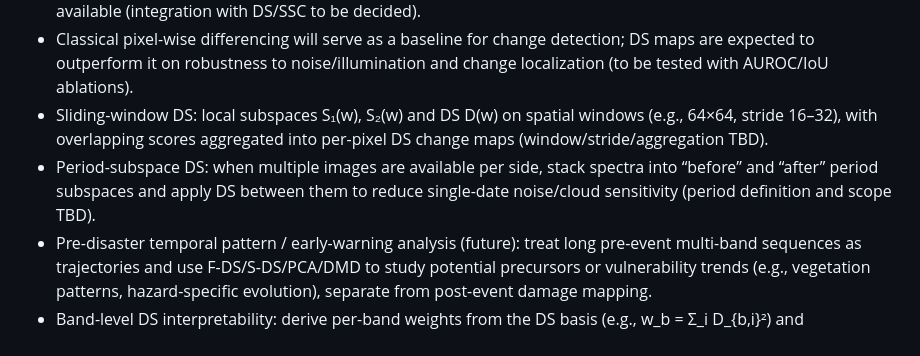
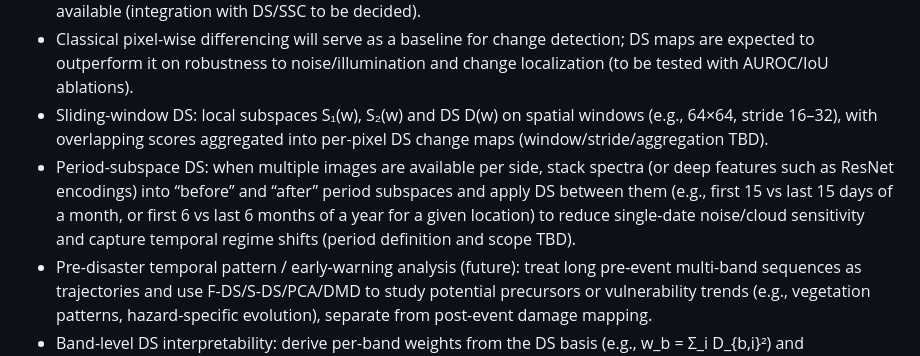
Before and after one commit to ashbeka/research-notes, a Markdown page: Drafts_digest.md, the part around the change. Drawn GitHub-style.

```diff
--- a/Drafts_digest.md
+++ b/Drafts_digest.md
@@ -49,7 +49,7 @@
 - Optional future temporal methods (future): Singular Spectrum Analysis (SSA), Slow Feature Analysis (SFA), Dynamic Mode Decomposition (DMD), RTW-inspired subspace dynamics, and Fourier/spectral analysis on time series for trend/seasonal/slow-change and repeated-event characterization when sufficient temporal depth is available (integration with DS/SSC to be decided).
 - Classical pixel-wise differencing will serve as a baseline for change detection; DS maps are expected to outperform it on robustness to noise/illumination and change localization (to be tested with AUROC/IoU ablations).
 - Sliding-window DS: local subspaces S₁(w), S₂(w) and DS D(w) on spatial windows (e.g., 64×64, stride 16–32), with overlapping scores aggregated into per-pixel DS change maps (window/stride/aggregation TBD).
-- Period-subspace DS: when multiple images are available per side, stack spectra into “before” and “after” period subspaces and apply DS between them to reduce single-date noise/cloud sensitivity (period definition and scope TBD).
+- Period-subspace DS: when multiple images are available per side, stack spectra (or deep features such as ResNet encodings) into “before” and “after” period subspaces and apply DS between them (e.g., first 15 vs last 15 days of a month, or first 6 vs last 6 months of a year for a given location) to reduce single-date noise/cloud sensitivity and capture temporal regime shifts (period definition and scope TBD).
 - Pre-disaster temporal pattern / early-warning analysis (future): treat long pre-event multi-band sequences as trajectories and use F-DS/S-DS/PCA/DMD to study potential precursors or vulnerability trends (e.g., vegetation patterns, hazard-specific evolution), separate from post-event damage mapping.
 - Band-level DS interpretability: derive per-band weights from the DS basis (e.g., w_b = Σ_i D_{b,i}²) and approximate per-pixel band contributions; optionally run DS on grouped bands (VIS, red-edge, NIR, SWIR, atmos) to separate atmospheric vs surface-driven changes (design TBD).
 - Optional Grassmann geodesic change detection: patch-level PCA subspaces at t1/t2 compared via Grassmann geodesic distance d_G to form a local change map S_G; S_G can be used as an additional channel/prior for segmentation (future extension; configuration and placement TBD).
```
Also changed, not shown: gaps_towatch.md (+1 -1 lines).
